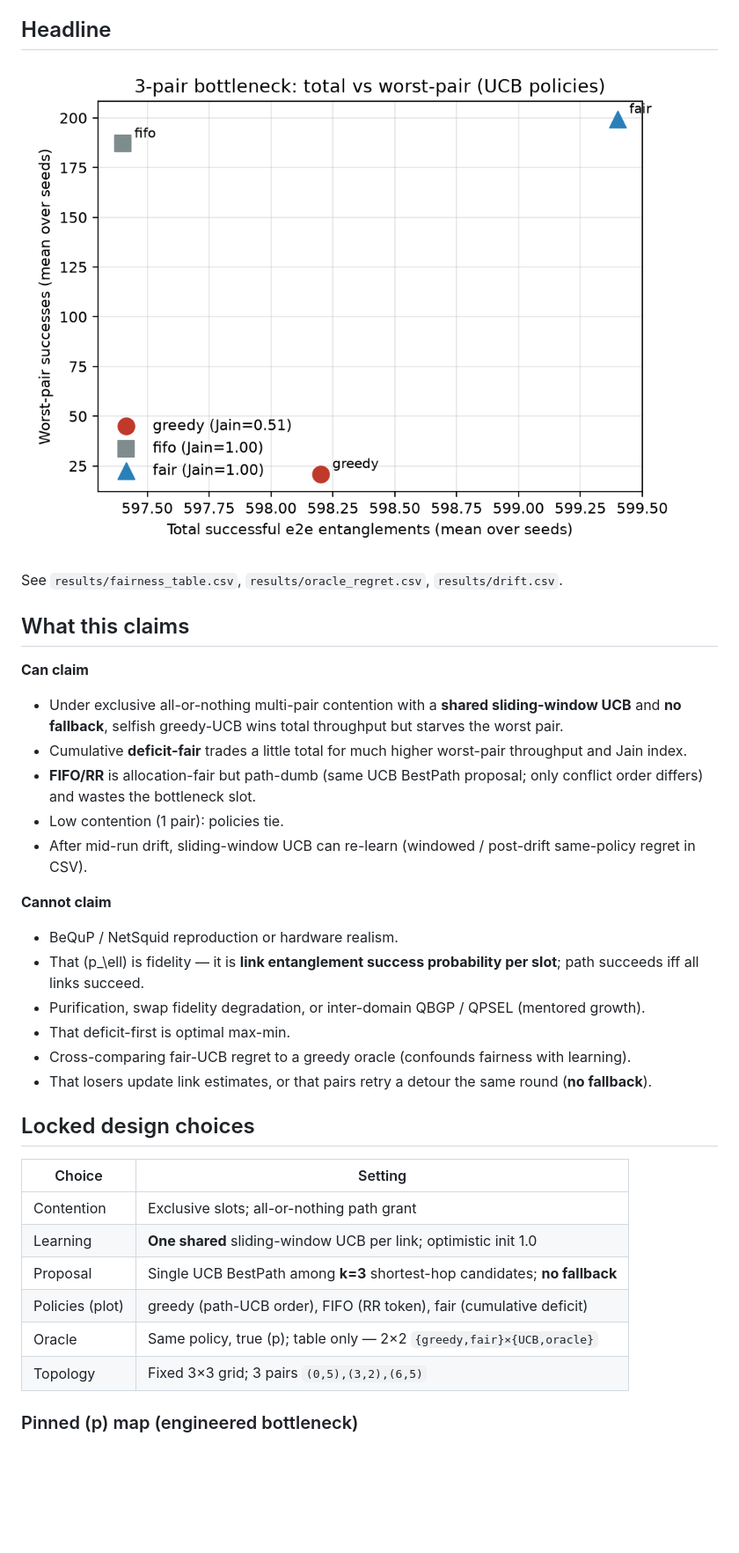
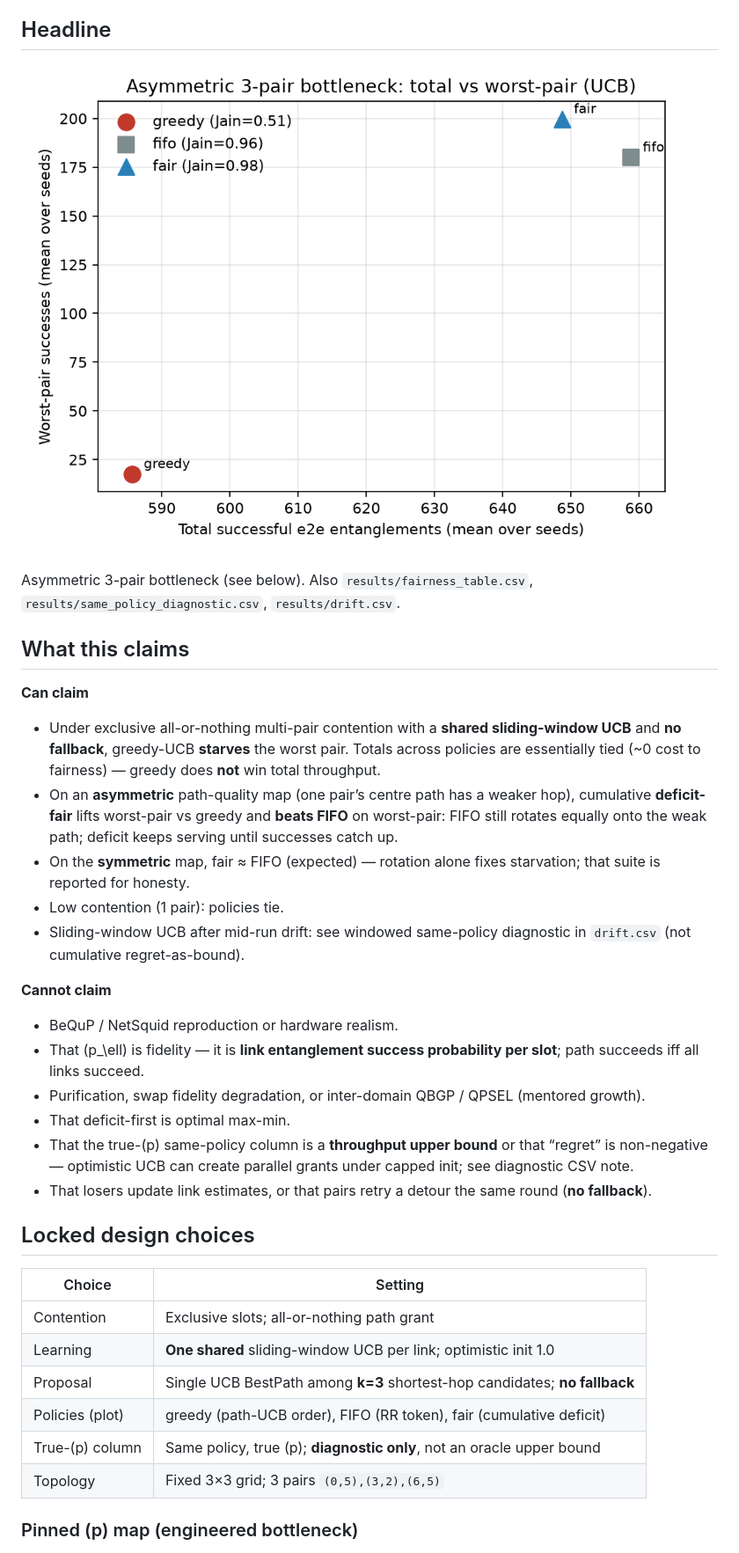
Before and after one commit to turjoy18/fair-quantum-routing, a Markdown page: README.md, the part around one of its changes. Shown at 88% size. GitHub-like rendering; pictures changed too: results/headline_fairness.png; blank space fills up the shorter version.

```diff
--- a/README.md
+++ b/README.md
@@ -8,17 +8,17 @@ Question: **when several BeQuP-style pairs compete for the same links, who starv
 
 ![Total vs worst-pair](results/headline_fairness.png)
 
-See `results/fairness_table.csv`, `results/oracle_regret.csv`, `results/drift.csv`.
+Asymmetric 3-pair bottleneck (see below). Also `results/fairness_table.csv`, `results/same_policy_diagnostic.csv`, `results/drift.csv`.
 
 ## What this claims
 
 **Can claim**
 
-- Under exclusive all-or-nothing multi-pair contention with a **shared sliding-window UCB** and **no fallback**, selfish greedy-UCB wins total throughput but starves the worst pair.
-- Cumulative **deficit-fair** trades a little total for much higher worst-pair throughput and Jain index.
-- **FIFO/RR** is allocation-fair but path-dumb (same UCB BestPath proposal; only conflict order differs) and wastes the bottleneck slot.
+- Under exclusive all-or-nothing multi-pair contention with a **shared sliding-window UCB** and **no fallback**, greedy-UCB **starves** the worst pair. Totals across policies are essentially tied (~0 cost to fairness) — greedy does **not** win total throughput.
+- On an **asymmetric** path-quality map (one pair’s centre path has a weaker hop), cumulative **deficit-fair** lifts worst-pair vs greedy and **beats FIFO** on worst-pair: FIFO still rotates equally onto the weak path; deficit keeps serving until successes catch up.
+- On the **symmetric** map, fair ≈ FIFO (expected) — rotation alone fixes starvation; that suite is reported for honesty.
 - Low contention (1 pair): policies tie.
-- After mid-run drift, sliding-window UCB can re-learn (windowed / post-drift same-policy regret in CSV).
+- Sliding-window UCB after mid-run drift: see windowed same-policy diagnostic in `drift.csv` (not cumulative regret-as-bound).
 
 **Cannot claim**
 
@@ -26,7 +26,7 @@ See `results/fairness_table.csv`, `results/oracle_regret.csv`, `results/drift.cs
 - That \(p_\ell\) is fidelity — it is **link entanglement success probability per slot**; path succeeds iff all links succeed.
 - Purification, swap fidelity degradation, or inter-domain QBGP / QPSEL (mentored growth).
 - That deficit-first is optimal max-min.
-- Cross-comparing fair-UCB regret to a greedy oracle (confounds fairness with learning).
+- That the true-\(p\) same-policy column is a **throughput upper bound** or that “regret” is non-negative — optimistic UCB can create parallel grants under capped init; see diagnostic CSV note.
 - That losers update link estimates, or that pairs retry a detour the same round (**no fallback**).
 
 ## Locked design choices
@@ -37,7 +37,7 @@ See `results/fairness_table.csv`, `results/oracle_regret.csv`, `results/drift.cs
 | Learning | **One shared** sliding-window UCB per link; optimistic init 1.0 |
 | Proposal | Single UCB BestPath among **k=3** shortest-hop candidates; **no fallback** |
 | Policies (plot) | greedy (path-UCB order), FIFO (RR token), fair (cumulative deficit) |
-| Oracle | Same policy, true \(p\); table only — 2×2 `{greedy,fair}×{UCB,oracle}` |
+| True-\(p\) column | Same policy, true \(p\); **diagnostic only**, not an oracle upper bound |
 | Topology | Fixed 3×3 grid; 3 pairs `(0,5),(3,2),(6,5)` |
 
 ### Pinned \(p\) map (engineered bottleneck)
```
Also changed, not shown: other parts of README.md (+7 -6 lines), 9 other files.
